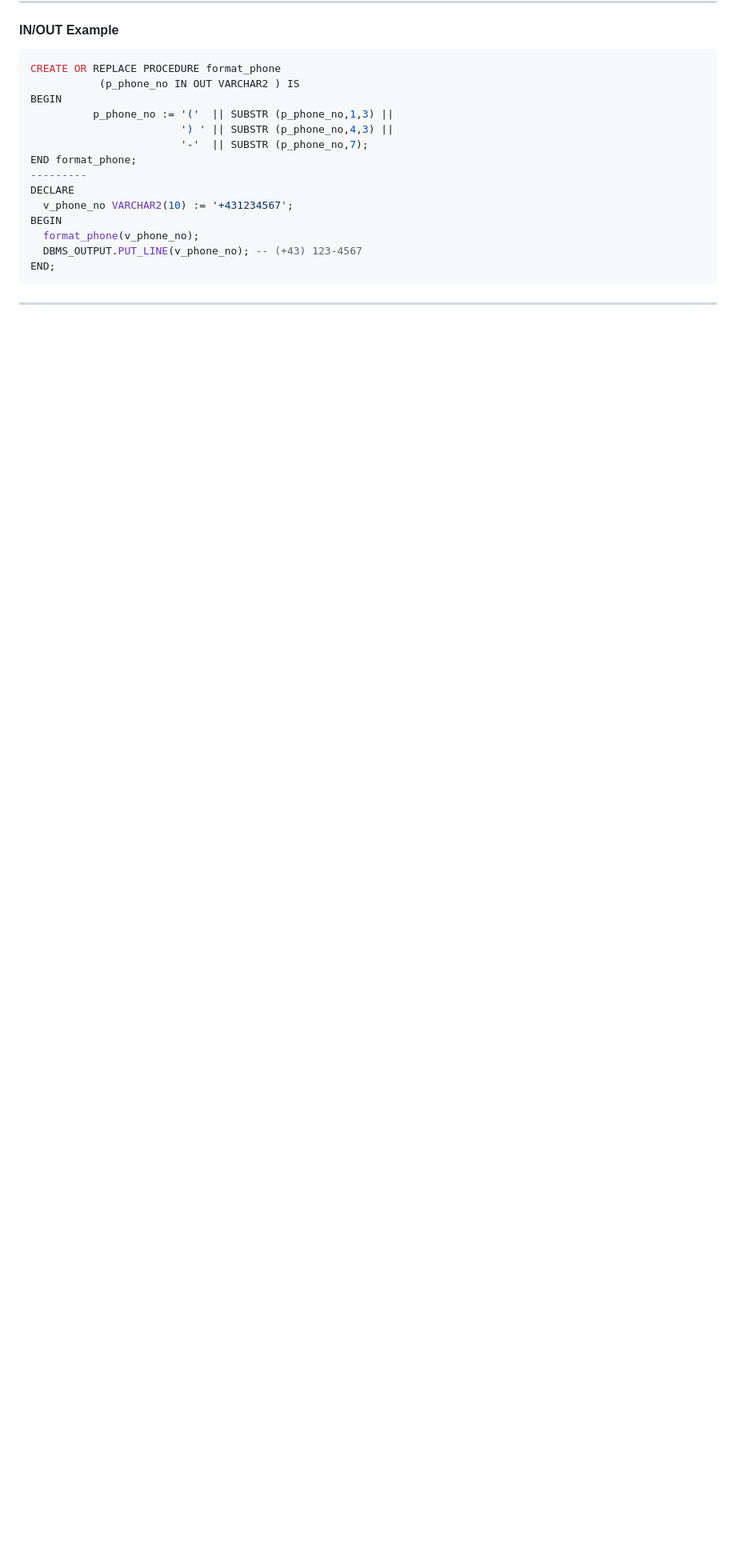
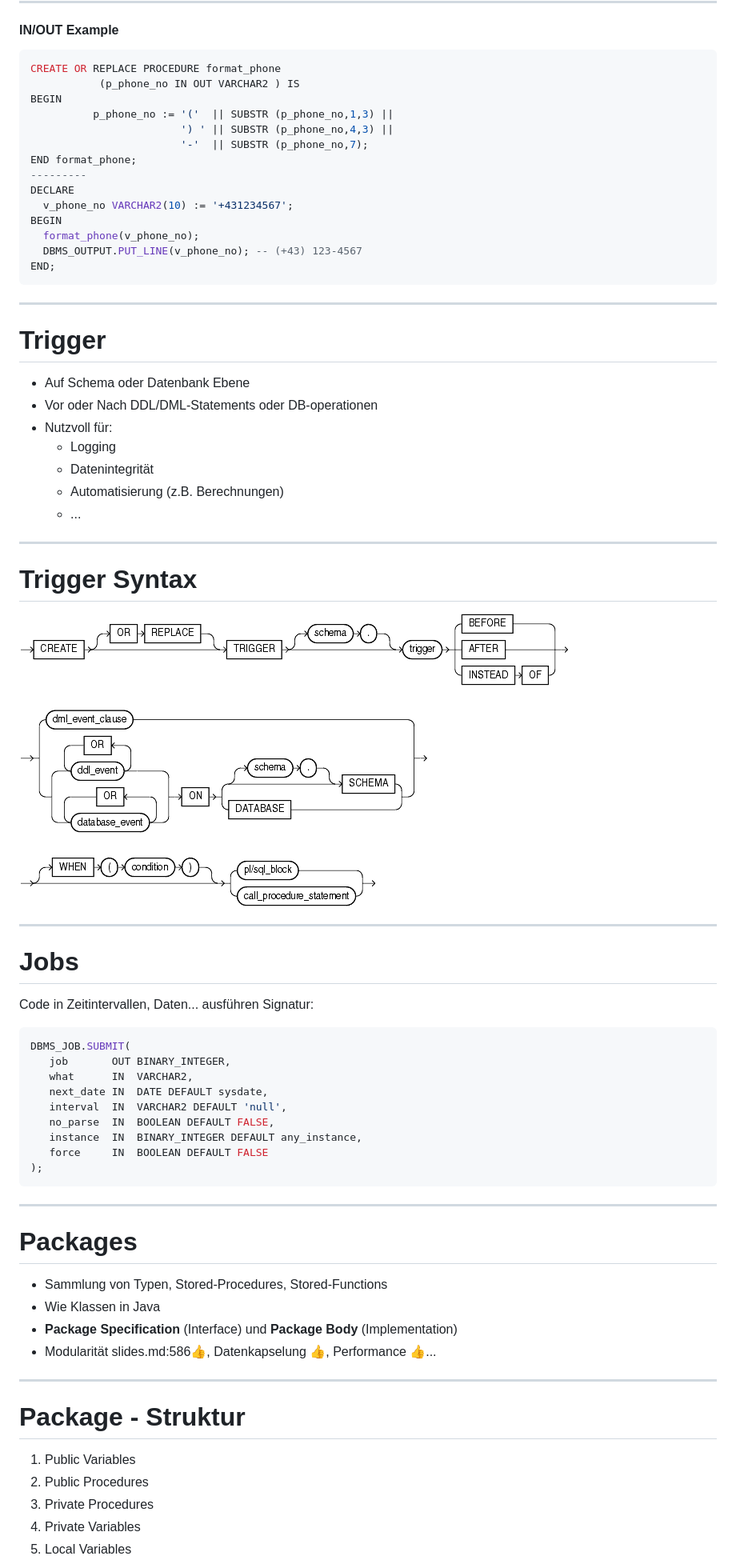
Before and after one commit to Stenz123/insy-plsql-referat, a Markdown page: slides.md, the part around the change printed below. Shown: that part at 80% size. GitHub-like rendering; pictures changed too: img/create_trigger.gif (added); blank space fills up the shorter version.

````diff
--- a/slides.md
+++ b/slides.md
@@ -531,3 +542,55 @@ END;
 
 ---
 
+# Trigger
+
+- Auf Schema oder Datenbank Ebene
+- Vor oder Nach DDL/DML-Statements oder DB-operationen
+- Nutzvoll für:
+  - Logging
+  - Datenintegrität
+  - Automatisierung (z.B. Berechnungen)
+  - ...
+
+---
+
+# Trigger Syntax
+
+![bg height:450](./img/create_trigger.gif)
+
+
+---
+
+# Jobs
+Code in Zeitintervallen, Daten... ausführen
+Signatur:
+```sql
+DBMS_JOB.SUBMIT(
+   job       OUT BINARY_INTEGER,
+   what      IN  VARCHAR2,
+   next_date IN  DATE DEFAULT sysdate,
+   interval  IN  VARCHAR2 DEFAULT 'null',
+   no_parse  IN  BOOLEAN DEFAULT FALSE,
+   instance  IN  BINARY_INTEGER DEFAULT any_instance,
+   force     IN  BOOLEAN DEFAULT FALSE
+);
+```
+
+---
+
+# Packages
+
+- Sammlung von Typen, Stored-Procedures, Stored-Functions
+- Wie Klassen in Java
+- **Package Specification** (Interface) und **Package Body** (Implementation)
+- Modularität slides.md:586👍, Datenkapselung 👍, Performance 👍...
+
+---
+
+# Package - Struktur
+1. Public Variables
+2. Public Procedures
+3. Private Procedures
+4. Private Variables
+5. Local Variables
+
````
Also changed, not shown: other parts of slides.md (+93 -15 lines), img/exceptions.png (added), img/package.png (added), 5 other files.
